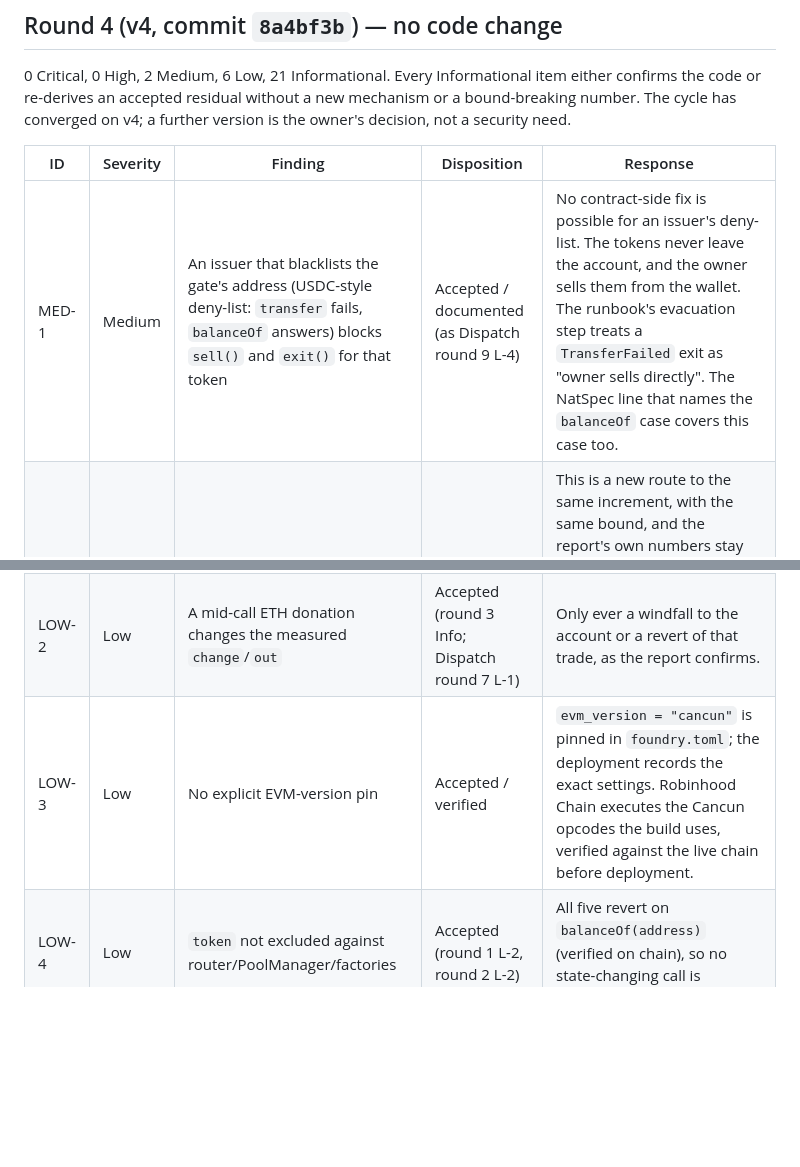
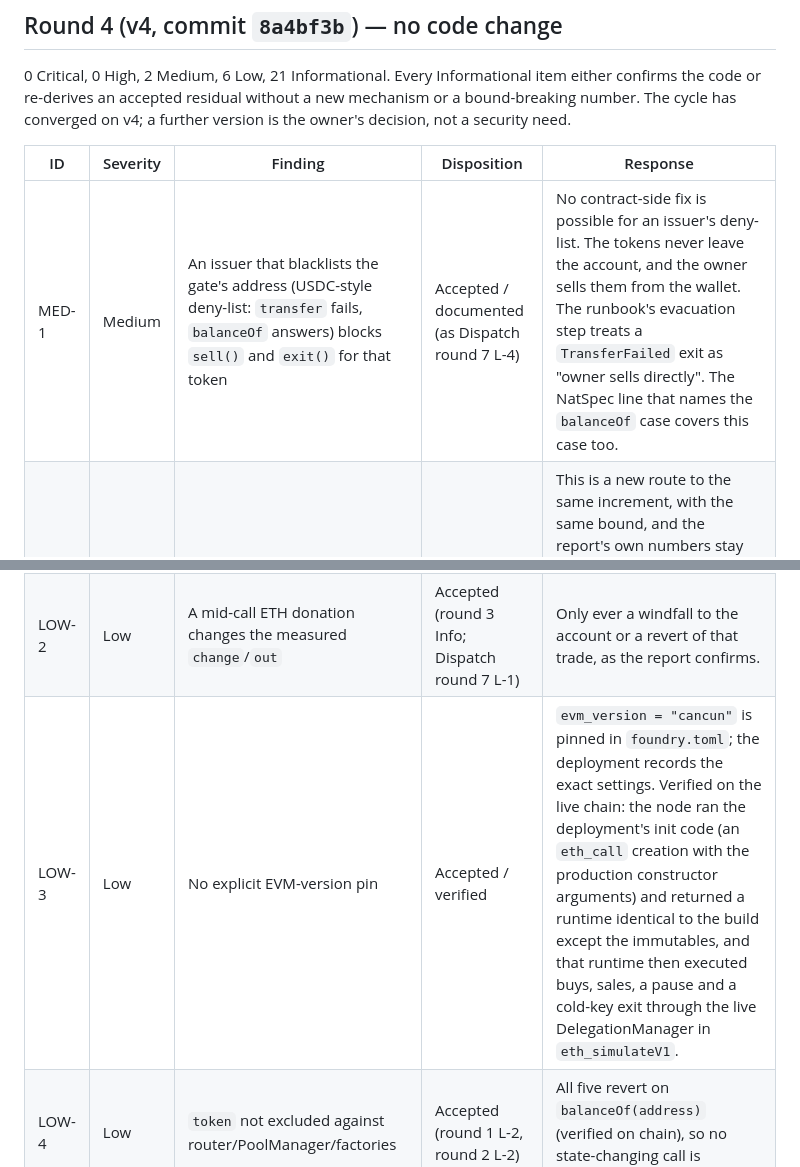
Before and after one commit to Aleha1975/dispatch-cash, a Markdown page: robinhood/AUDIT-RH.md, 2 parts joined by grey strips. Rendered like a GitHub page; blank space fills up the shorter version.

Commit message:
AUDIT-RH: round 4 precedent reference and the EVM-version check recorded

```diff
--- a/robinhood/AUDIT-RH.md
+++ b/robinhood/AUDIT-RH.md
@@ -100,11 +100,11 @@ Why the fix stays outside the contract:
 
 | ID | Severity | Finding | Disposition | Response |
 | --- | --- | --- | --- | --- |
-| MED-1 | Medium | An issuer that blacklists the gate's address (USDC-style deny-list: `transfer` fails, `balanceOf` answers) blocks `sell()` and `exit()` for that token | Accepted / documented (as Dispatch round 9 L-4) | No contract-side fix is possible for an issuer's deny-list. The tokens never leave the account, and the owner sells them from the wallet. The runbook's evacuation step treats a `TransferFailed` exit as "owner sells directly". The NatSpec line that names the `balanceOf` case covers this case too. |
+| MED-1 | Medium | An issuer that blacklists the gate's address (USDC-style deny-list: `transfer` fails, `balanceOf` answers) blocks `sell()` and `exit()` for that token | Accepted / documented (as Dispatch round 7 L-4) | No contract-side fix is possible for an issuer's deny-list. The tokens never leave the account, and the owner sells them from the wallet. The runbook's evacuation step treats a `TransferFailed` exit as "owner sells directly". The NatSpec line that names the `balanceOf` case covers this case too. |
 | MED-2 | Medium | `costOf` stays inflated if the executor buys a token whose `balanceOf` the attacker later makes revert | Accepted (the H-1 family: round 1 F-1, round 2 H-1, round 3 F2) | This is a new route to the same increment, with the same bound, and the report's own numbers stay inside it: one incident adds at most 0.3 × 0.05 = 0.015 ETH of budget (0.03 ETH across a window boundary) before the watcher's ~5 min pause, and at most 0.045 ETH per 24 h if the watcher is down (the delegation's 0.15 ETH cap). The suggested "frozen lot" flag would be a second lifecycle on the lot, and an unreadable balance must keep its lot so that `sell()`/`exit()` still run (Dispatch round 11 H-1). A permissionless force-trim cannot clear a lot whose `balanceOf` reverts. |
 | LOW-1 | Low | `exit()`'s `tx.origin` lets any contract reached by a cold-key transaction exit its own lot | Accepted (round 2 M-1) | Self-scoped, as the report confirms. The cold key never calls anything but `exit` (through account delegations), `unlock` and `replaceGuardian`; this is in the runbook. |
 | LOW-2 | Low | A mid-call ETH donation changes the measured `change`/`out` | Accepted (round 3 Info; Dispatch round 7 L-1) | Only ever a windfall to the account or a revert of that trade, as the report confirms. |
-| LOW-3 | Low | No explicit EVM-version pin | Accepted / verified | `evm_version = "cancun"` is pinned in `foundry.toml`; the deployment records the exact settings. Robinhood Chain executes the Cancun opcodes the build uses, verified against the live chain before deployment. |
+| LOW-3 | Low | No explicit EVM-version pin | Accepted / verified | `evm_version = "cancun"` is pinned in `foundry.toml`; the deployment records the exact settings. Verified on the live chain: the node ran the deployment's init code (an `eth_call` creation with the production constructor arguments) and returned a runtime identical to the build except the immutables, and that runtime then executed buys, sales, a pause and a cold-key exit through the live DelegationManager in `eth_simulateV1`. |
 | LOW-4 | Low | `token` not excluded against router/PoolManager/factories | Accepted (round 1 L-2, round 2 L-2) | All five revert on `balanceOf(address)` (verified on chain), so no state-changing call is reached. |
 | LOW-5 | Low | A dirty boolean return word panics in `abi.decode` instead of reaching `TransferFailed` / the approve retry | Accepted | The trade reverts either way and no state changes; the token is unsupported, as are other non-standard return conventions (Dispatch round 2 L-9). |
 | LOW-6 | Low | No cap on `costOf`/`ethIn` analogous to `MAX_LOT` | Accepted | Unreachable: checked arithmetic, and buys are capped at 0.05 ETH/h per account. |
```
